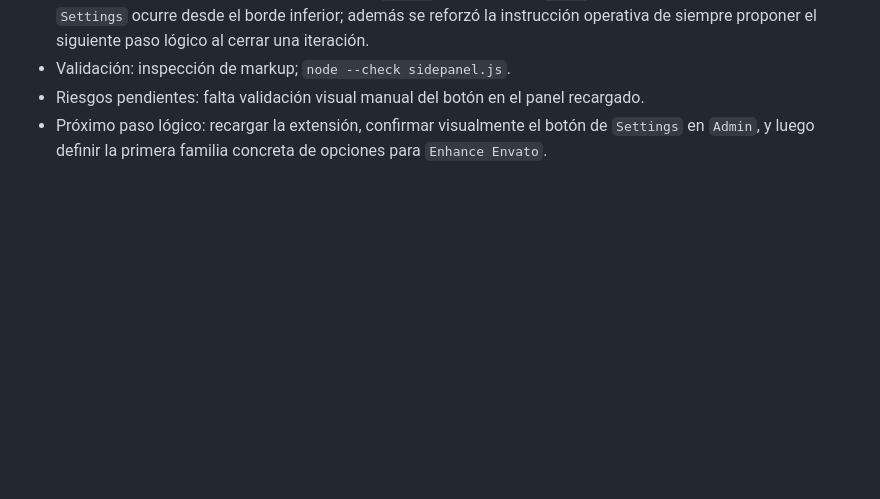
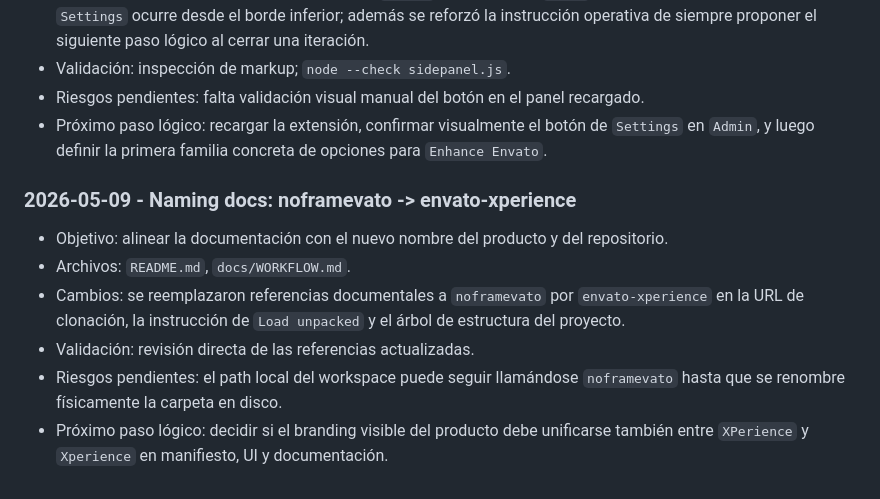
Before and after one commit to mvuljevas/envato-xperience, a Markdown page: docs/ITERATIONLOG.md, the part around the change. GitHub-like rendering; blank space fills up the shorter version.

```diff
--- a/docs/ITERATIONLOG.md
+++ b/docs/ITERATIONLOG.md
@@ -204,3 +204,11 @@ Registro corto de cambios relevantes para evitar pérdida de contexto entre sesi
 - Validación: inspección de markup; `node --check sidepanel.js`.
 - Riesgos pendientes: falta validación visual manual del botón en el panel recargado.
 - Próximo paso lógico: recargar la extensión, confirmar visualmente el botón de `Settings` en `Admin`, y luego definir la primera familia concreta de opciones para `Enhance Envato`.
+
+### 2026-05-09 - Naming docs: noframevato -> envato-xperience
+- Objetivo: alinear la documentación con el nuevo nombre del producto y del repositorio.
+- Archivos: `README.md`, `docs/WORKFLOW.md`.
+- Cambios: se reemplazaron referencias documentales a `noframevato` por `envato-xperience` en la URL de clonación, la instrucción de `Load unpacked` y el árbol de estructura del proyecto.
+- Validación: revisión directa de las referencias actualizadas.
+- Riesgos pendientes: el path local del workspace puede seguir llamándose `noframevato` hasta que se renombre físicamente la carpeta en disco.
+- Próximo paso lógico: decidir si el branding visible del producto debe unificarse también entre `XPerience` y `Xperience` en manifiesto, UI y documentación.
```
Also changed, not shown: README.md (+3 -3 lines), docs/WORKFLOW.md (+1 -1 lines).
